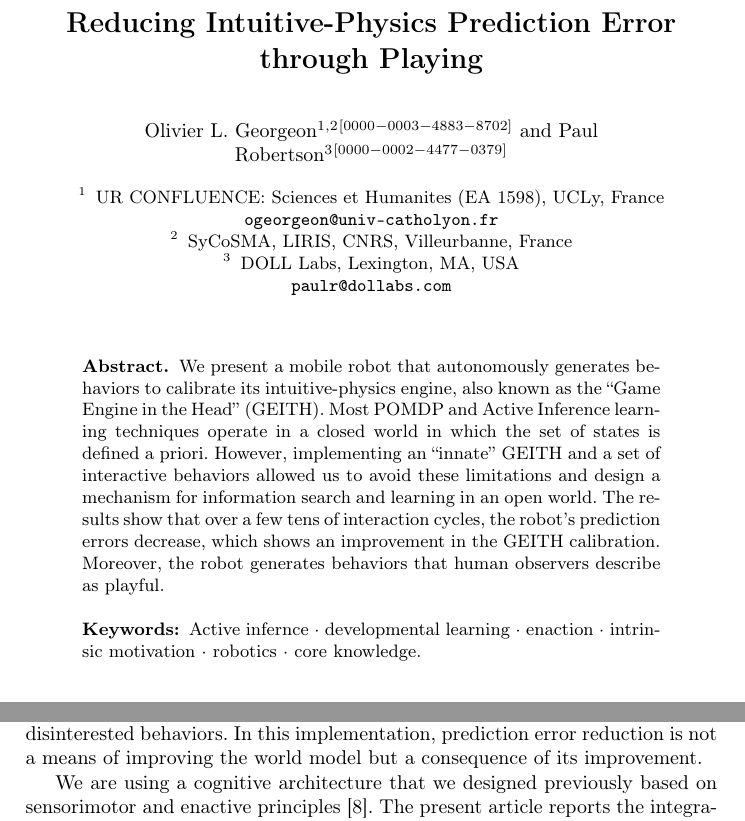
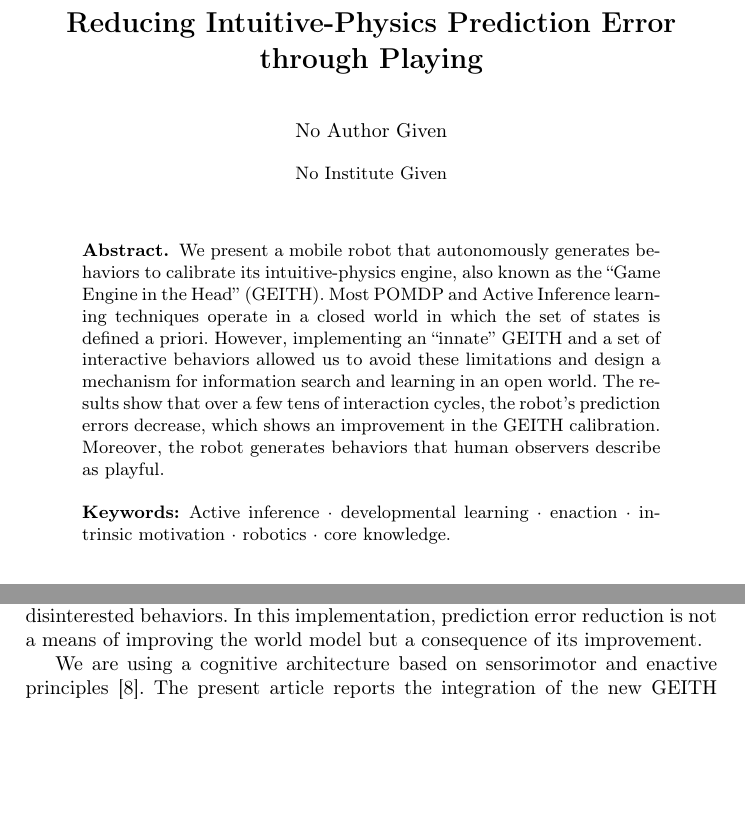
Before and after one commit to OlivierGeorgeon/iwai2024, a LaTeX thesis (georgeon.tex): two parts of pages 1 and 3 of 12 before the commit and two parts of pages 1 and 2 of 12 after it, joined at a grey line, cut so that both start at the same text, the shorter picture padded with empty space. Compiled offline with pdfLaTeX.

Commit message:
Anonymized version submitted

```diff
--- a/georgeon.tex
+++ b/georgeon.tex
@@ -32,18 +32,14 @@
 % If the paper title is too long for the running head, you can set
 % an abbreviated paper title here
 %
-\author{Olivier L. Georgeon\inst{1, 2}\orcidID{0000-0003-4883-8702} \and
-Paul Robertson\inst{3}\orcidID{0000-0002-4477-0379} }
-%
-\authorrunning{Georgeon and Robertson}
+
+%\author{Olivier L. Georgeon\inst{1, 2}\orcidID{0000-0003-4883-8702} \and Paul Robertson\inst{3}\orcidID{0000-0002-4477-0379} }
+%\authorrunning{Georgeon and Robertson}
+
 % First names are abbreviated in the running head.
 % If there are more than two authors, 'et al.' is used.
 %
-\institute{UR CONFLUENCE: Sciences et Humanites (EA 1598), UCLy, France
-	\email{ogeorgeon@univ-catholyon.fr} \and
-SyCoSMA, LIRIS, CNRS, Villeurbanne, France \and
-DOLL Labs, Lexington, MA, USA\\
-\email{paulr@dollabs.com}}
+%\institute{UR CONFLUENCE: Sciences et Humanites (EA 1598), UCLy, France \email{ogeorgeon@univ-catholyon.fr} \and SyCoSMA, LIRIS, CNRS, Villeurbanne, France \and DOLL Labs, Lexington, MA, USA\\ \email{paulr@dollabs.com}}
 %
 \maketitle              % typeset the header of the contribution
 %
@@ -51,13 +47,10 @@ DOLL Labs, Lexington, MA, USA\\
 We present a mobile robot that autonomously generates behaviors to calibrate its intuitive-physics engine, also known as the ``Game Engine in the Head'' (GEITH).
 Most POMDP and Active Inference learning techniques operate in a closed world in which the set of states is defined a priori.
 However, implementing an ``innate'' GEITH and a set of interactive behaviors allowed us to avoid these limitations and design a mechanism for information search and learning in an open world.
-%The robot selects behaviors that yield information to refine the GEITH parameters.
-%At the beginning of each interaction cycle, the robot uses its GEITH to run a simulation to compute predicted sensory signals.
-%For each sensor, prediction error is the difference of the predicted sensory signal minus the actual sensory signal received at the end of the interaction cycle.
 The results show that over a few tens of interaction cycles, the robot's prediction errors decrease, which shows an improvement in the GEITH calibration.
 Moreover, the robot generates behaviors that human observers describe as playful.
 
-\keywords{Active infernce  \and developmental learning \and enaction \and intrinsic motivation \and robotics \and core knowledge.}
+\keywords{Active inference  \and developmental learning \and enaction \and intrinsic motivation \and robotics \and core knowledge.}
 \end{abstract}
 %
 %
@@ -147,7 +142,9 @@ As we develop, our agent is not always driven by a value optimization process; i
 % We are investigating an alternative approach based on an innate set of behaviors that the robot may select depending on its \textit{emotional state}.
 In this implementation, prediction error reduction is not a means of improving the world model but a consequence of its improvement.
 
-We are using a cognitive architecture that we designed previously based on sensorimotor and enactive principles \cite{georgeon_artificial_2024}.
+We are using a cognitive architecture
+% that we designed previously
+based on sensorimotor and enactive principles \cite{georgeon_artificial_2024}.
 The present article reports the integration of the new GEITH module within this cognitive architecture, as illustrated in Figure \ref{fig:geith}.
 The GEITH supports the simulation of behaviors before their selection by the cognitive architecture and their enaction by the robot.
 At the beginning of each interaction cycle, the simulation computes the \textit{predicted outcome}.
```
Also changed, not shown: georgeon.pdf, georgeon.tex (4 more changed lines).
